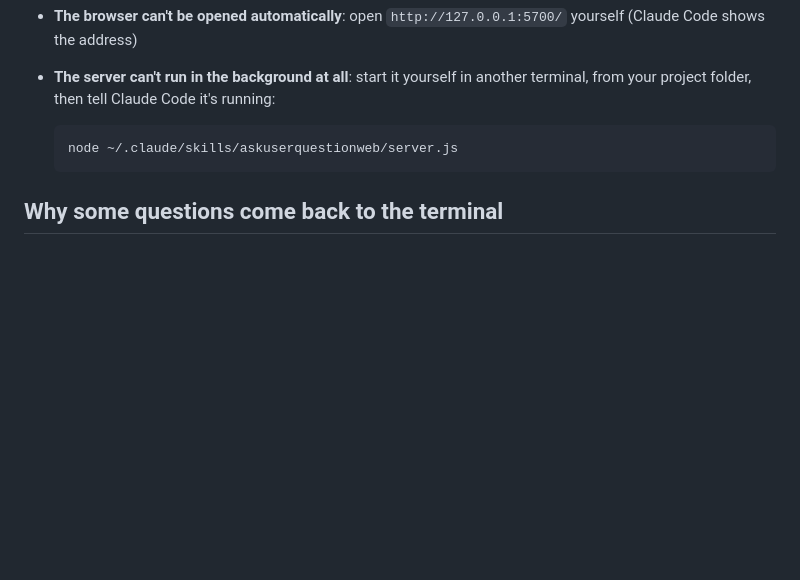
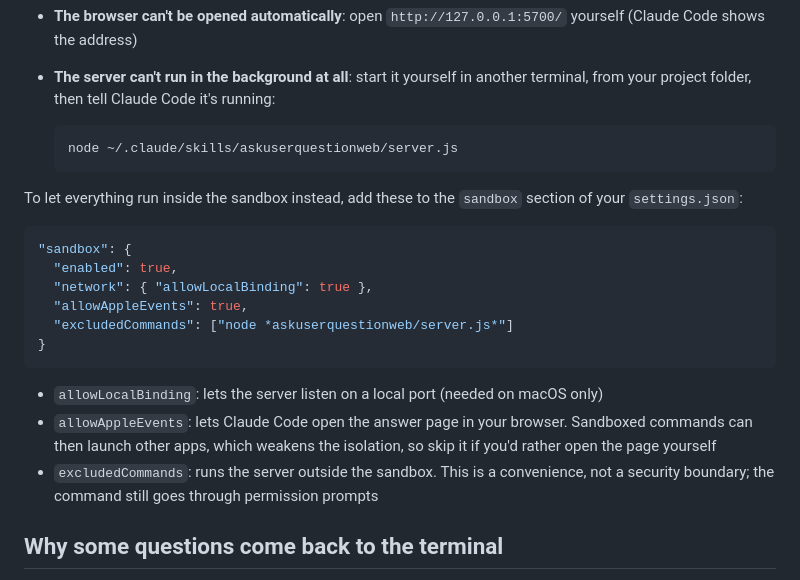
Before and after one commit to idben/askUserQuestionWeb, a Markdown page: README.md, the part around the change. Drawn GitHub-style; blank space fills up the shorter version.

Commit message:
docs: README 補沙箱設定範例

````diff
--- a/README.md
+++ b/README.md
@@ -94,6 +94,21 @@ If Claude Code runs its commands in a sandbox, some steps may be blocked. askUse
   node ~/.claude/skills/askuserquestionweb/server.js
   ```
 
+To let everything run inside the sandbox instead, add these to the `sandbox` section of your `settings.json`:
+
+```json
+"sandbox": {
+  "enabled": true,
+  "network": { "allowLocalBinding": true },
+  "allowAppleEvents": true,
+  "excludedCommands": ["node *askuserquestionweb/server.js*"]
+}
+```
+
+- `allowLocalBinding`: lets the server listen on a local port (needed on macOS only)
+- `allowAppleEvents`: lets Claude Code open the answer page in your browser. Sandboxed commands can then launch other apps, which weakens the isolation, so skip it if you'd rather open the page yourself
+- `excludedCommands`: runs the server outside the sandbox. This is a convenience, not a security boundary; the command still goes through permission prompts
+
 ## Why some questions come back to the terminal
 
 For actions that change something outside your computer, such as `git push`, writing to a database, or deleting remote data, Claude Code doesn't accept an answer from the web page as your approval, because answers from the page reach Claude Code as background notifications. In those cases Claude Code asks again in the terminal and mentions what you already chose on the page.
````
Also changed, not shown: README.zh-TW.md (+15 -0 lines).
